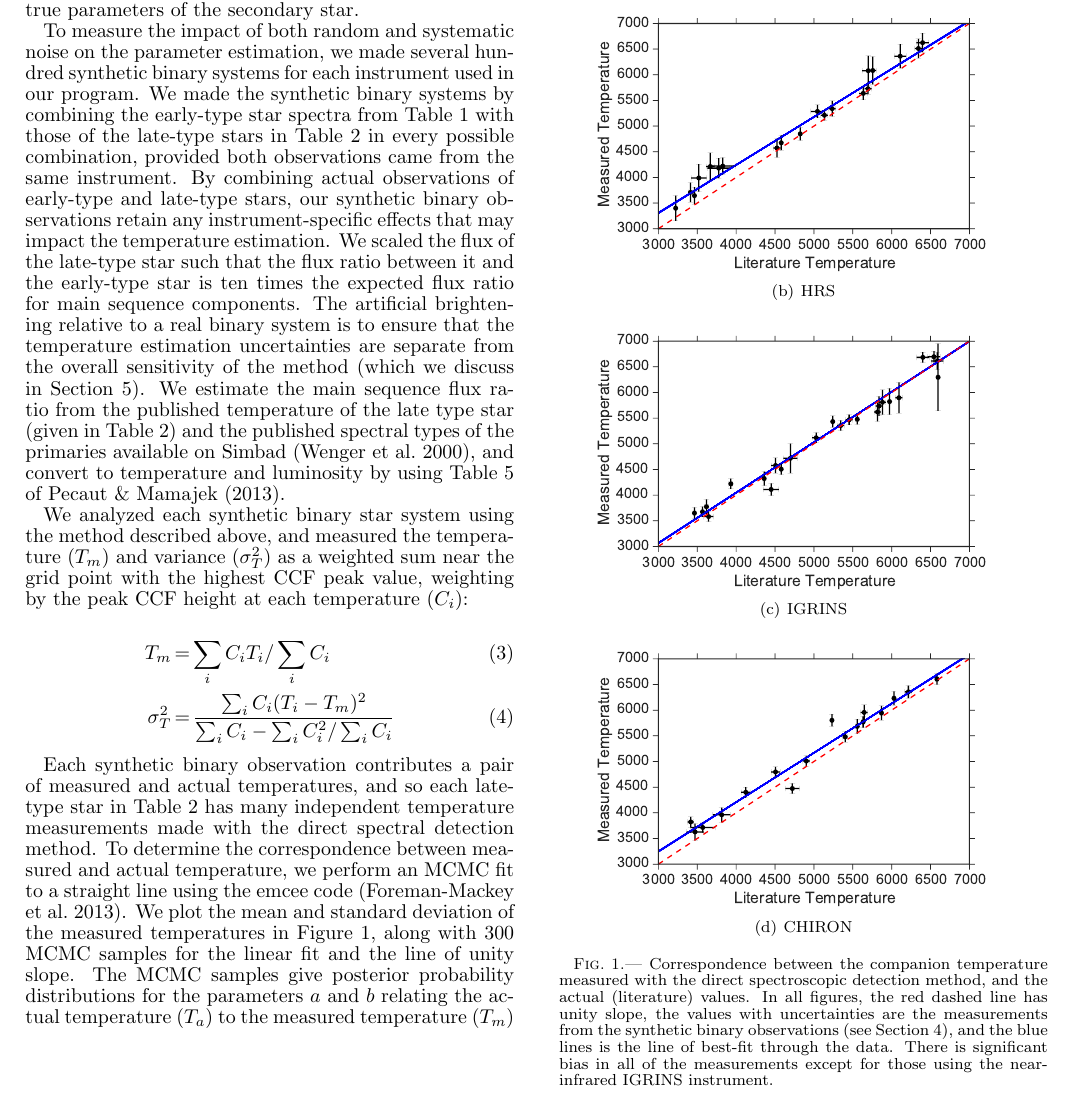
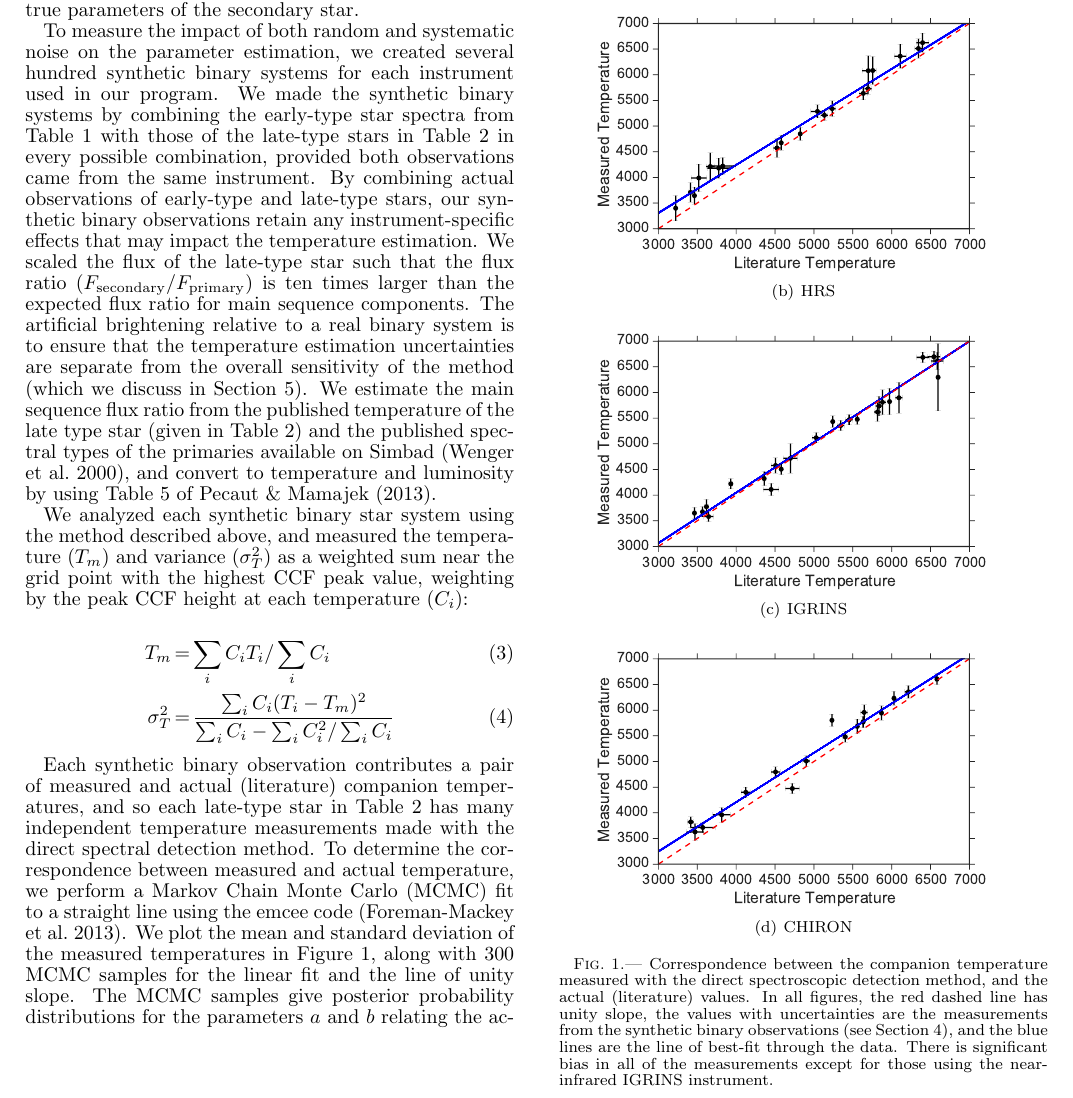
Before and after one commit to kgullikson88/DSD-Paper, a LaTeX document (paper/ms.tex): part of page 4 of 18, cut so that both start at the same text. Compiled offline with pdfLaTeX.

Commit message:
Updated Section 4.

```diff
--- a/paper/ms.tex
+++ b/paper/ms.tex
@@ -138,7 +138,7 @@ IGRINS only has one setting with $R = 40000$. It has complete wavelength coverag
              \label{fig:error:d}
              \includegraphics[scale=0.45]{CHIRON_simple_Tact2Tmeas.pdf}
          }
-         \caption{Correspondence between the companion temperature measured with the direct spectroscopic detection method, and the actual (literature) values. In all figures, the red dashed line has unity slope, the values with uncertainties are the measurements from the synthetic binary observations (see Section \ref{subsec:systematics}), and the blue lines is the line of best-fit through the data. There is significant bias in all of the measurements except for those using the near-infrared IGRINS instrument.}
+         \caption{Correspondence between the companion temperature measured with the direct spectroscopic detection method, and the actual (literature) values. In all figures, the red dashed line has unity slope, the values with uncertainties are the measurements from the synthetic binary observations (see Section \ref{subsec:systematics}), and the blue lines are the line of best-fit through the data. There is significant bias in all of the measurements except for those using the near-infrared IGRINS instrument.}
          \label{fig:error}
 \end{figure}
 
@@ -149,7 +149,7 @@ IGRINS only has one setting with $R = 40000$. It has complete wavelength coverag
 
 In the absence of noise, the CCF of an observed spectrum with a perfect model will have a value of 1 at the radial velocity of the star. As the model becomes a worse representation of the data, the peak height of the resulting CCF will decrease. Thus the CCFs act in a similar way as a $\chi^2$ map of the parameter space, allowing us to measure the effective temperature, metallicity, and rotational broadening of the secondary star. However, the presence of noise and the imperfections in the model spectra cause the measured values to deviate from the true parameters of the secondary star.
 
-To measure the impact of both random and systematic noise on the parameter estimation, we made several hundred synthetic binary systems for each instrument used in our program. We made the synthetic binary systems by combining the early-type star spectra from Table \ref{tab:earlycal} with those of the late-type stars in Table \ref{tab:latecal} in every possible combination, provided both observations came from the same instrument. By combining actual observations of early-type and late-type stars, our synthetic binary observations retain any instrument-specific effects that may impact the temperature estimation. We scaled the flux of the late-type star such that the flux ratio between it and the early-type star is ten times the expected flux ratio for main sequence components. The artificial brightening relative to a real binary system is to ensure that the temperature estimation uncertainties are separate from the overall sensitivity of the method (which we discuss in Section \ref{subsec:sensitivity}). We estimate the main sequence flux ratio from the published temperature of the late type star (given in Table \ref{tab:latecal}) and the published spectral types of the primaries available on Simbad \citep{Simbad}, and convert to temperature and luminosity by using Table 5 of \citet{Pecaut2013}.
+To measure the impact of both random and systematic noise on the parameter estimation, we created several hundred synthetic binary systems for each instrument used in our program. We made the synthetic binary systems by combining the early-type star spectra from Table \ref{tab:earlycal} with those of the late-type stars in Table \ref{tab:latecal} in every possible combination, provided both observations came from the same instrument. By combining actual observations of early-type and late-type stars, our synthetic binary observations retain any instrument-specific effects that may impact the temperature estimation. We scaled the flux of the late-type star such that the flux ratio ($F_{\rm secondary}/F_{\rm primary}$) is ten times larger than the expected flux ratio for main sequence components. The artificial brightening relative to a real binary system is to ensure that the temperature estimation uncertainties are separate from the overall sensitivity of the method (which we discuss in Section \ref{subsec:sensitivity}). We estimate the main sequence flux ratio from the published temperature of the late type star (given in Table \ref{tab:latecal}) and the published spectral types of the primaries available on Simbad \citep{Simbad}, and convert to temperature and luminosity by using Table 5 of \citet{Pecaut2013}.
 
 
 We analyzed each synthetic binary star system using the method described above, and measured the temperature ($T_m$) and variance ($\sigma_T^2$) as a weighted sum near the grid point with the highest CCF peak value, weighting by the peak CCF height at each temperature ($C_i$):
@@ -160,7 +160,7 @@ T_m &=& \sum_i C_i T_i / \sum_i C_i \\
 \sigma_T^2 &=& \frac{\sum_i C_i (T_i - T_m)^2}{ \sum_i C_i - \sum_i C_i^2 / \sum_i C_i}
 \end{eqnarray}
 
-Each synthetic binary observation contributes a pair of measured and actual temperatures, and so each late-type star in Table \ref{tab:latecal} has many independent temperature measurements made with the direct spectral detection method. To determine the correspondence between measured and actual temperature, we perform an MCMC fit to a straight line using the emcee code \citep{emcee}. We plot the mean and standard deviation of the measured temperatures in Figure \ref{fig:error}, along with 300 MCMC samples for the linear fit and the line of unity slope. The MCMC samples give posterior probability distributions for the parameters $a$ and $b$ relating the actual temperature ($T_a$) to the measured temperature ($T_m$) through
+Each synthetic binary observation contributes a pair of measured and actual (literature) companion temperatures, and so each late-type star in Table \ref{tab:latecal} has many independent temperature measurements made with the direct spectral detection method. To determine the correspondence between measured and actual temperature, we perform a Markov Chain Monte Carlo (MCMC) fit to a straight line using the emcee code \citep{emcee}. We plot the mean and standard deviation of the measured temperatures in Figure \ref{fig:error}, along with 300 MCMC samples for the linear fit and the line of unity slope. The MCMC samples give posterior probability distributions for the parameters $a$ and $b$ relating the actual temperature ($T_a$) to the measured temperature ($T_m$) through
 
 \begin{equation}
 T_m = a + bT_a
```
Also changed, not shown: paper/ms.pdf, 1 other file.
